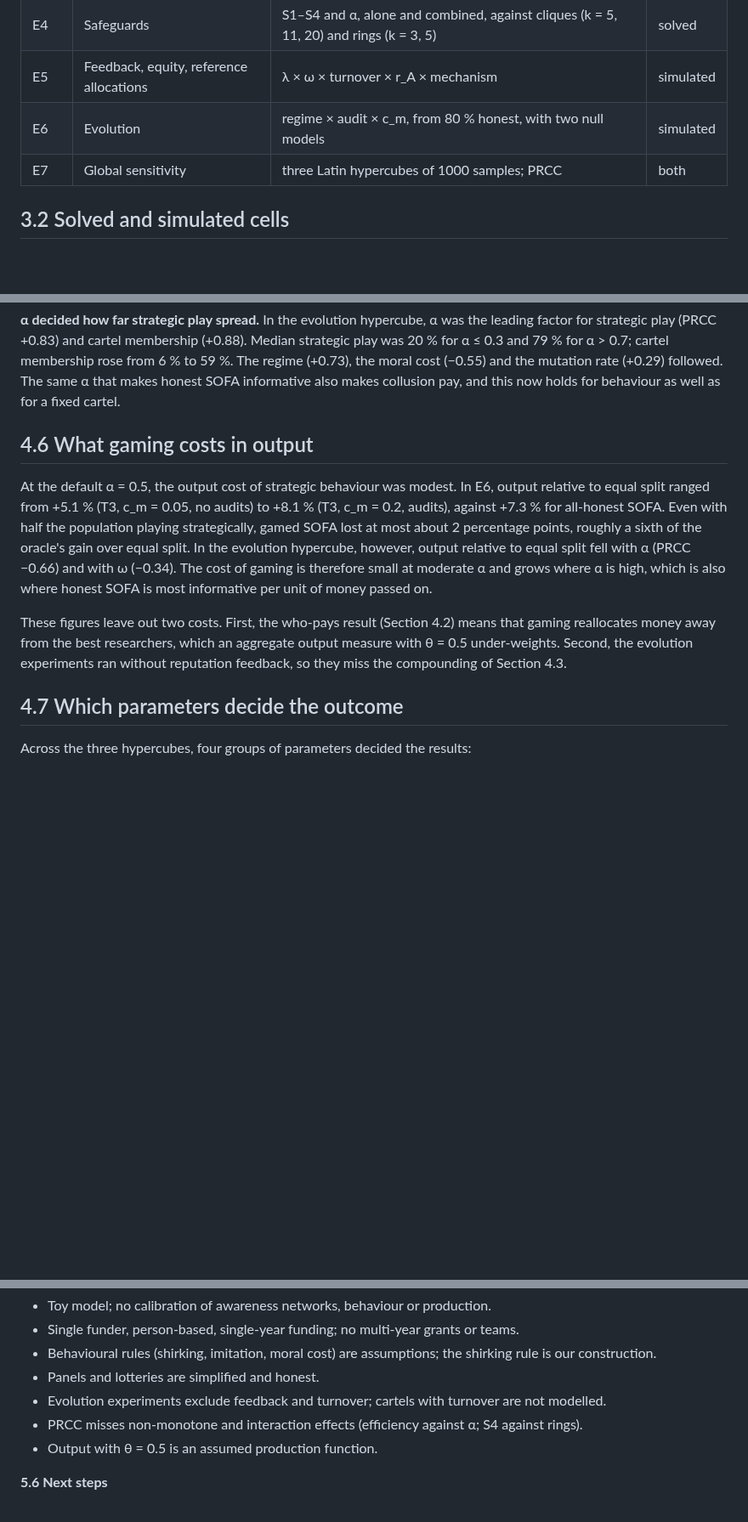
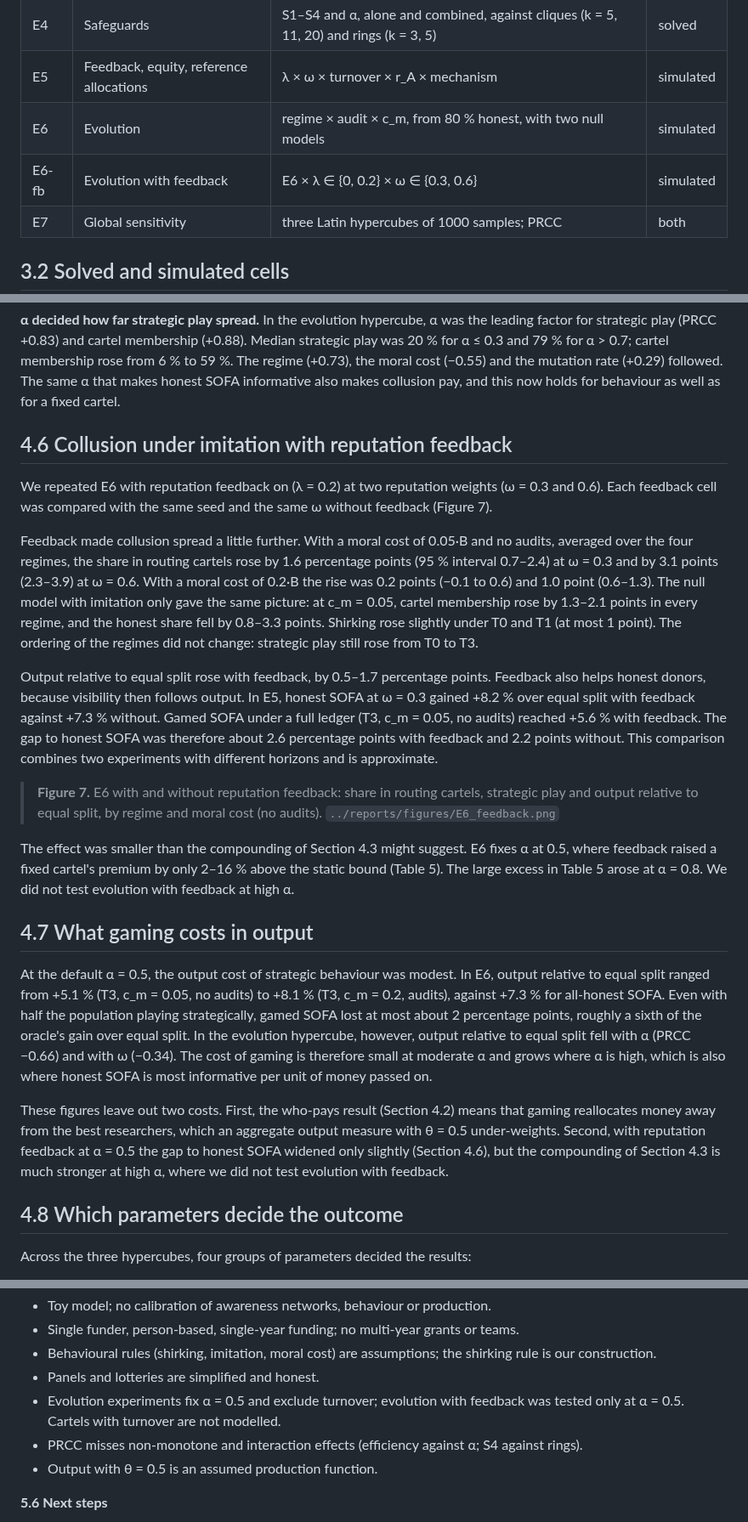
Before and after one commit to Sennevleminckx/SOFA, a Markdown page: paper/manuscript.md, 3 parts joined by grey strips. Shown at 85% size. Drawn GitHub-style; blank space fills up the shorter version.

```diff
--- a/paper/manuscript.md
+++ b/paper/manuscript.md
@@ -386,6 +386,7 @@ headline result.
 | E4 | Safeguards | S1–S4 and α, alone and combined, against cliques (k = 5, 11, 20) and rings (k = 3, 5) | solved |
 | E5 | Feedback, equity, reference allocations | λ × ω × turnover × r_A × mechanism | simulated |
 | E6 | Evolution | regime × audit × c_m, from 80 % honest, with two null models | simulated |
+| E6-fb | Evolution with feedback | E6 × λ ∈ {0, 0.2} × ω ∈ {0.3, 0.6} | simulated |
 | E7 | Global sensitivity | three Latin hypercubes of 1000 samples; PRCC | both |
 
 ## 3.2 Solved and simulated cells
@@ -665,7 +666,35 @@ strategic play (PRCC +0.83) and cartel membership (+0.88). Median strategic play
 cost (−0.55) and the mutation rate (+0.29) followed. The same α that makes honest SOFA informative
 also makes collusion pay, and this now holds for behaviour as well as for a fixed cartel.
 
-## 4.6 What gaming costs in output
+## 4.6 Collusion under imitation with reputation feedback
+
+We repeated E6 with reputation feedback on (λ = 0.2) at two reputation weights (ω = 0.3 and 0.6).
+Each feedback cell was compared with the same seed and the same ω without feedback (Figure 7).
+
+Feedback made collusion spread a little further. With a moral cost of 0.05·B and no audits,
+averaged over the four regimes, the share in routing cartels rose by 1.6 percentage points (95 %
+interval 0.7–2.4) at ω = 0.3 and by 3.1 points (2.3–3.9) at ω = 0.6. With a moral cost of 0.2·B
+the rise was 0.2 points (−0.1 to 0.6) and 1.0 point (0.6–1.3). The null model with imitation only
+gave the same picture: at c_m = 0.05, cartel membership rose by 1.3–2.1 points in every regime,
+and the honest share fell by 0.8–3.3 points. Shirking rose slightly under T0 and T1 (at most 1
+point). The ordering of the regimes did not change: strategic play still rose from T0 to T3.
+
+Output relative to equal split rose with feedback, by 0.5–1.7 percentage points. Feedback also
+helps honest donors, because visibility then follows output. In E5, honest SOFA at ω = 0.3 gained
++8.2 % over equal split with feedback against +7.3 % without. Gamed SOFA under a full ledger
+(T3, c_m = 0.05, no audits) reached +5.6 % with feedback. The gap to honest SOFA was therefore
+about 2.6 percentage points with feedback and 2.2 points without. This comparison combines two
+experiments with different horizons and is approximate.
+
+> **Figure 7.** E6 with and without reputation feedback: share in routing cartels, strategic play
+> and output relative to equal split, by regime and moral cost (no audits).
+> `../reports/figures/E6_feedback.png`
+
+The effect was smaller than the compounding of Section 4.3 might suggest. E6 fixes α at 0.5, where
+feedback raised a fixed cartel's premium by only 2–16 % above the static bound (Table 5). The large
+excess in Table 5 arose at α = 0.8. We did not test evolution with feedback at high α.
+
+## 4.7 What gaming costs in output
 
 At the default α = 0.5, the output cost of strategic behaviour was modest. In E6, output relative to
 equal split ranged from +5.1 % (T3, c_m = 0.05, no audits) to +8.1 % (T3, c_m = 0.2, audits),
@@ -677,10 +706,11 @@ also where honest SOFA is most informative per unit of money passed on.
 
 These figures leave out two costs. First, the who-pays result (Section 4.2) means that gaming
 reallocates money away from the best researchers, which an aggregate output measure with
-θ = 0.5 under-weights. Second, the evolution experiments ran without reputation feedback, so they
-miss the compounding of Section 4.3.
+θ = 0.5 under-weights. Second, with reputation feedback at α = 0.5 the gap to honest SOFA widened
+only slightly (Section 4.6), but the compounding of Section 4.3 is much stronger at high α, where
+we did not test evolution with feedback.
 
-## 4.7 Which parameters decide the outcome
+## 4.8 Which parameters decide the outcome
 
 Across the three hypercubes, four groups of parameters decided the results:
 
@@ -729,7 +759,8 @@ None of these is known from data for any real research community.
 - Behavioural rules (shirking, imitation, moral cost) are assumptions; the shirking rule is our
   construction.
 - Panels and lotteries are simplified and honest.
-- Evolution experiments exclude feedback and turnover; cartels with turnover are not modelled.
+- Evolution experiments fix α = 0.5 and exclude turnover; evolution with feedback was tested only
+  at α = 0.5. Cartels with turnover are not modelled.
 - PRCC misses non-monotone and interaction effects (efficiency against α; S4 against rings).
 - Output with θ = 0.5 is an assumed production function.
 
```
Also changed, not shown: CLAUDE.md (+2 -0 lines), reports/M6.md (+36 -0 lines), reports/figures/E6_feedback.png (added), 5 other files.
